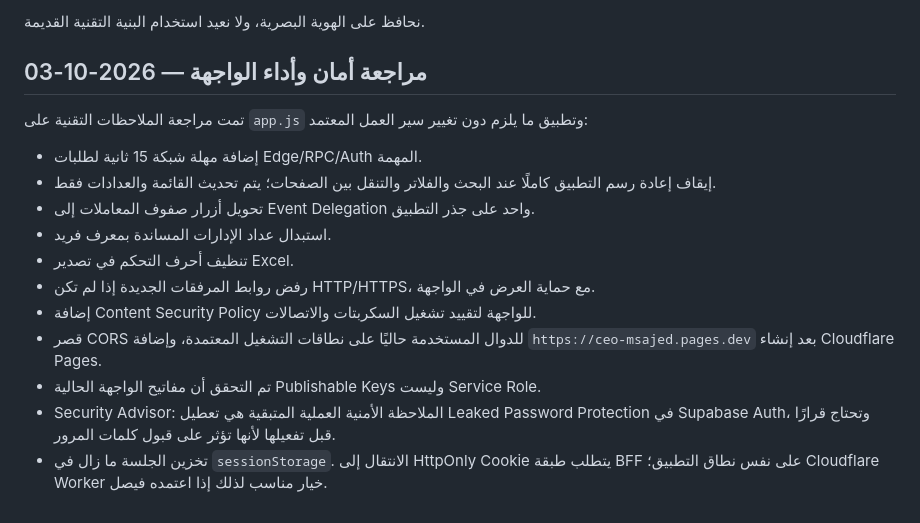
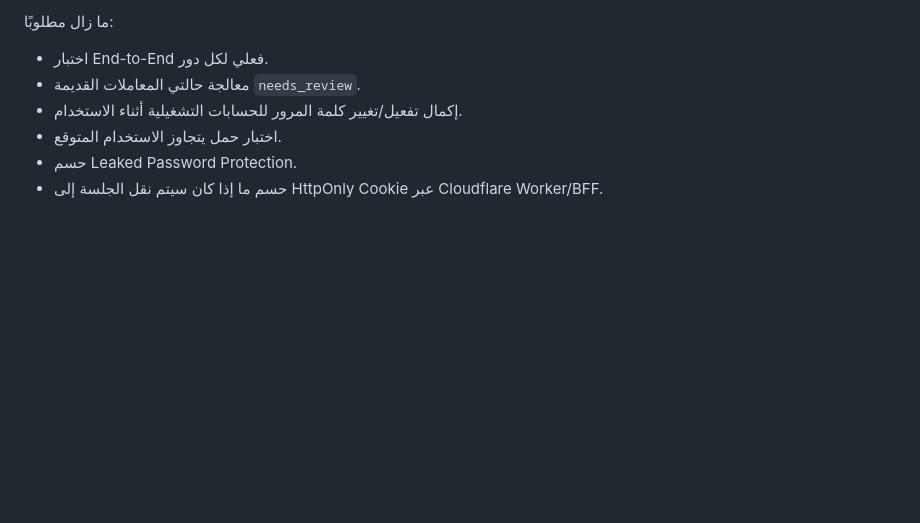
Before and after one commit to faisal01gh/ceo-msajed, a Markdown page: docs/PROJECT_STATE.md, the part around one of its changes. GitHub-like rendering; blank space fills up the shorter version.

```diff
--- a/docs/PROJECT_STATE.md
+++ b/docs/PROJECT_STATE.md
@@ -145,19 +152,8 @@ Project Ref:
 
-نحافظ على الهوية البصرية، ولا نعيد استخدام البنية التقنية القديمة.
-
-
-## مراجعة أمان وأداء الواجهة — 2026-10-03
-
-تمت مراجعة الملاحظات التقنية على `app.js` وتطبيق ما يلزم دون تغيير سير العمل المعتمد:
-
-- إضافة مهلة شبكة 15 ثانية لطلبات Edge/RPC/Auth المهمة.
-- إيقاف إعادة رسم التطبيق كاملًا عند البحث والفلاتر والتنقل بين الصفحات؛ يتم تحديث القائمة والعدادات فقط.
-- تحويل أزرار صفوف المعاملات إلى Event Delegation واحد على جذر التطبيق.
-- استبدال عداد الإدارات المساندة بمعرف فريد.
-- تنظيف أحرف التحكم في تصدير Excel.
-- رفض روابط المرفقات الجديدة إذا لم تكن HTTP/HTTPS، مع حماية العرض في الواجهة.
-- إضافة Content Security Policy للواجهة لتقييد تشغيل السكربتات والاتصالات.
-- قصر CORS للدوال المستخدمة حاليًا على نطاقات التشغيل المعتمدة، وإضافة `https://ceo-msajed.pages.dev` بعد إنشاء Cloudflare Pages.
-- تم التحقق أن مفاتيح الواجهة الحالية Publishable Keys وليست Service Role.
-- Security Advisor: الملاحظة الأمنية العملية المتبقية هي تعطيل Leaked Password Protection في Supabase Auth، وتحتاج قرارًا قبل تفعيلها لأنها تؤثر على قبول كلمات المرور.
-- تخزين الجلسة ما زال في `sessionStorage`. الانتقال إلى HttpOnly Cookie يتطلب طبقة BFF على نفس نطاق التطبيق؛ Cloudflare Worker خيار مناسب لذلك إذا اعتمده فيصل.
+ما زال مطلوبًا:
+- اختبار End-to-End فعلي لكل دور.
+- معالجة حالتي المعاملات القديمة `needs_review`.
+- إكمال تفعيل/تغيير كلمة المرور للحسابات التشغيلية أثناء الاستخدام.
+- اختبار حمل يتجاوز الاستخدام المتوقع.
+- حسم Leaked Password Protection.
+- حسم ما إذا كان سيتم نقل الجلسة إلى HttpOnly Cookie عبر Cloudflare Worker/BFF.
```
Also changed, not shown: other parts of docs/PROJECT_STATE.md (+113 -106 lines).
